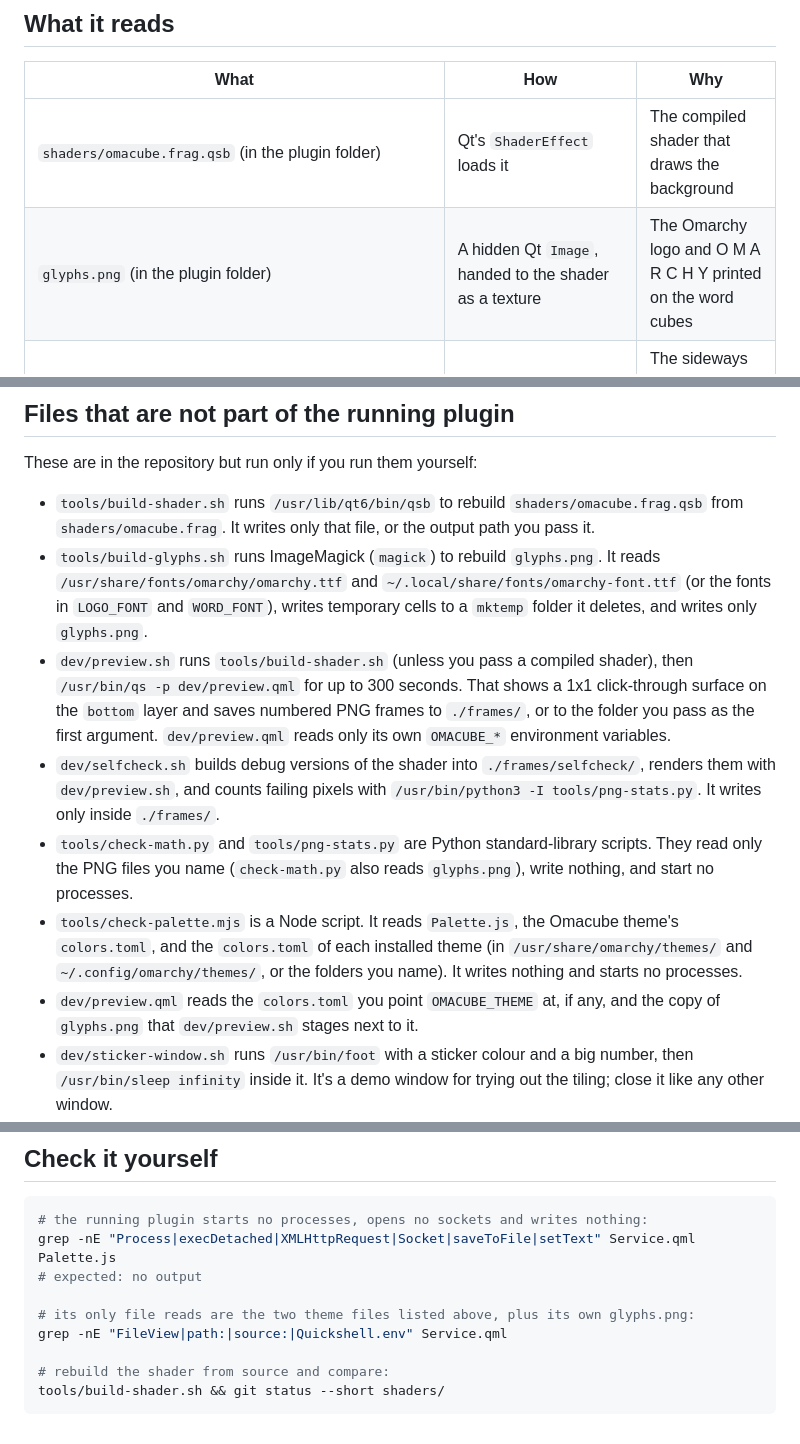
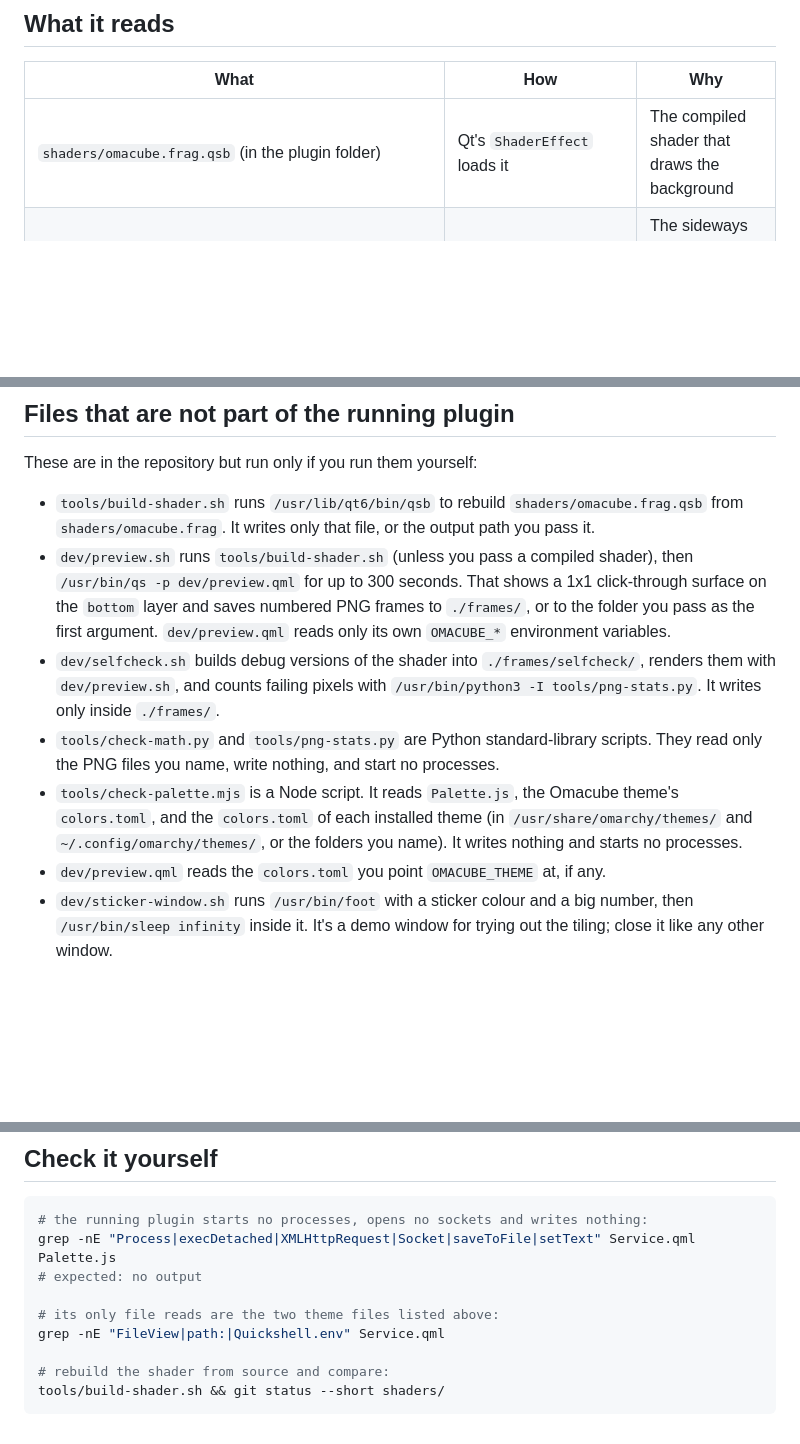
Before and after one commit to Tiedeyez/omacube, a Markdown page: DISCLOSURE.md, 3 parts joined by grey strips. Rendered like a GitHub page; blank space fills up the shorter version.

```diff
--- a/DISCLOSURE.md
+++ b/DISCLOSURE.md
@@ -20,7 +20,6 @@ Nothing. The plugin creates no files, folders, caches or settings.
 | What | How | Why |
 |---|---|---|
 | `shaders/omacube.frag.qsb` (in the plugin folder) | Qt's `ShaderEffect` loads it | The compiled shader that draws the background |
-| `glyphs.png` (in the plugin folder) | A hidden Qt `Image`, handed to the shader as a texture | The Omarchy logo and O M A R C H Y printed on the word cubes |
 | The focused workspace ID, each monitor's active workspace, and whether that workspace has a fullscreen window | Quickshell's built-in `Quickshell.Hyprland` module, from Hyprland's event socket | The sideways slide on a workspace switch, and pausing while a fullscreen window covers the screen |
 | The list of screens | `Quickshell.screens` | One background surface per screen |
 | `~/.local/state/omarchy/current/theme/colors.toml` | Quickshell's `FileView`, the same way Omarchy's own shell reads it | The sticker and plastic colours. Only `key = "#rrggbb"` lines are used, and only within the first 64 KiB and 512 lines; everything else is ignored |
@@ -46,12 +45,11 @@ None. There are no listening sockets, no outbound connections, no telemetry, no
 These are in the repository but run only if you run them yourself:
 
 - `tools/build-shader.sh` runs `/usr/lib/qt6/bin/qsb` to rebuild `shaders/omacube.frag.qsb` from `shaders/omacube.frag`. It writes only that file, or the output path you pass it.
-- `tools/build-glyphs.sh` runs ImageMagick (`magick`) to rebuild `glyphs.png`. It reads `/usr/share/fonts/omarchy/omarchy.ttf` and `~/.local/share/fonts/omarchy-font.ttf` (or the fonts in `LOGO_FONT` and `WORD_FONT`), writes temporary cells to a `mktemp` folder it deletes, and writes only `glyphs.png`.
 - `dev/preview.sh` runs `tools/build-shader.sh` (unless you pass a compiled shader), then `/usr/bin/qs -p dev/preview.qml` for up to 300 seconds. That shows a 1x1 click-through surface on the `bottom` layer and saves numbered PNG frames to `./frames/`, or to the folder you pass as the first argument. `dev/preview.qml` reads only its own `OMACUBE_*` environment variables.
 - `dev/selfcheck.sh` builds debug versions of the shader into `./frames/selfcheck/`, renders them with `dev/preview.sh`, and counts failing pixels with `/usr/bin/python3 -I tools/png-stats.py`. It writes only inside `./frames/`.
-- `tools/check-math.py` and `tools/png-stats.py` are Python standard-library scripts. They read only the PNG files you name (`check-math.py` also reads `glyphs.png`), write nothing, and start no processes.
+- `tools/check-math.py` and `tools/png-stats.py` are Python standard-library scripts. They read only the PNG files you name, write nothing, and start no processes.
 - `tools/check-palette.mjs` is a Node script. It reads `Palette.js`, the Omacube theme's `colors.toml`, and the `colors.toml` of each installed theme (in `/usr/share/omarchy/themes/` and `~/.config/omarchy/themes/`, or the folders you name). It writes nothing and starts no processes.
-- `dev/preview.qml` reads the `colors.toml` you point `OMACUBE_THEME` at, if any, and the copy of `glyphs.png` that `dev/preview.sh` stages next to it.
+- `dev/preview.qml` reads the `colors.toml` you point `OMACUBE_THEME` at, if any.
 - `dev/sticker-window.sh` runs `/usr/bin/foot` with a sticker colour and a big number, then `/usr/bin/sleep infinity` inside it. It's a demo window for trying out the tiling; close it like any other window.
 - `tools/check-cubeface.lua` is a plain Lua script that loads `cubeface.lua` and checks its maths. It reads nothing else and writes nothing.
 - `theme/omacube/` is an Omarchy theme, used only if you copy it into `~/.config/omarchy/themes/` and select it. It holds `colors.toml`, `icons.theme`, the stock Omarchy wallpaper and unlock art recoloured, `preview.png`, and two Lua files that Hyprland runs while the theme is active:
@@ -74,8 +72,8 @@ Tiedeyez, MIT licence (see [LICENSE](LICENSE)).
 grep -nE "Process|execDetached|XMLHttpRequest|Socket|saveToFile|setText" Service.qml Palette.js
 # expected: no output
 
-# its only file reads are the two theme files listed above, plus its own glyphs.png:
-grep -nE "FileView|path:|source:|Quickshell.env" Service.qml
+# its only file reads are the two theme files listed above:
+grep -nE "FileView|path:|Quickshell.env" Service.qml
 
 # rebuild the shader from source and compare:
 tools/build-shader.sh && git status --short shaders/
```
Also changed, not shown: MATH.md (+2 -20 lines), README.md (+2 -6 lines), glyphs.png (deleted), preview.png, 9 other files.
